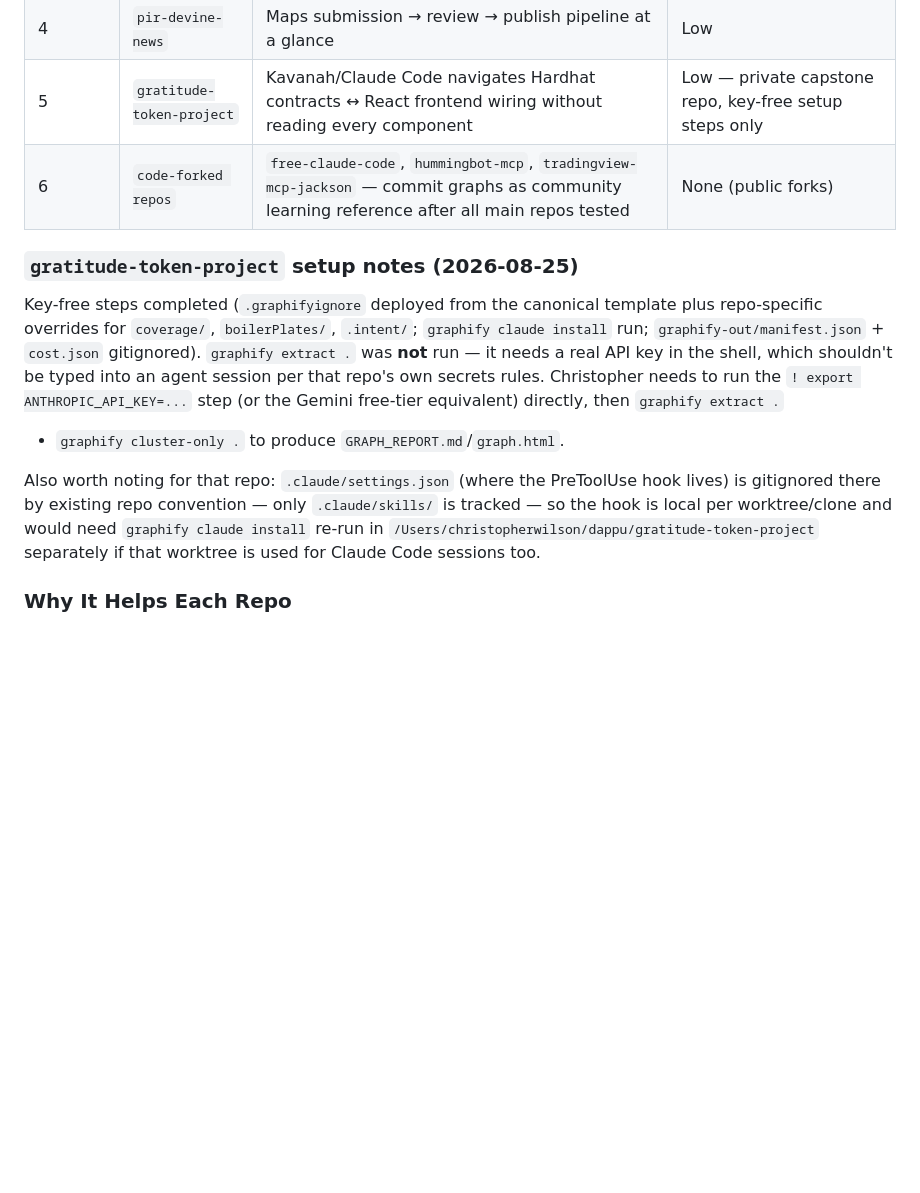
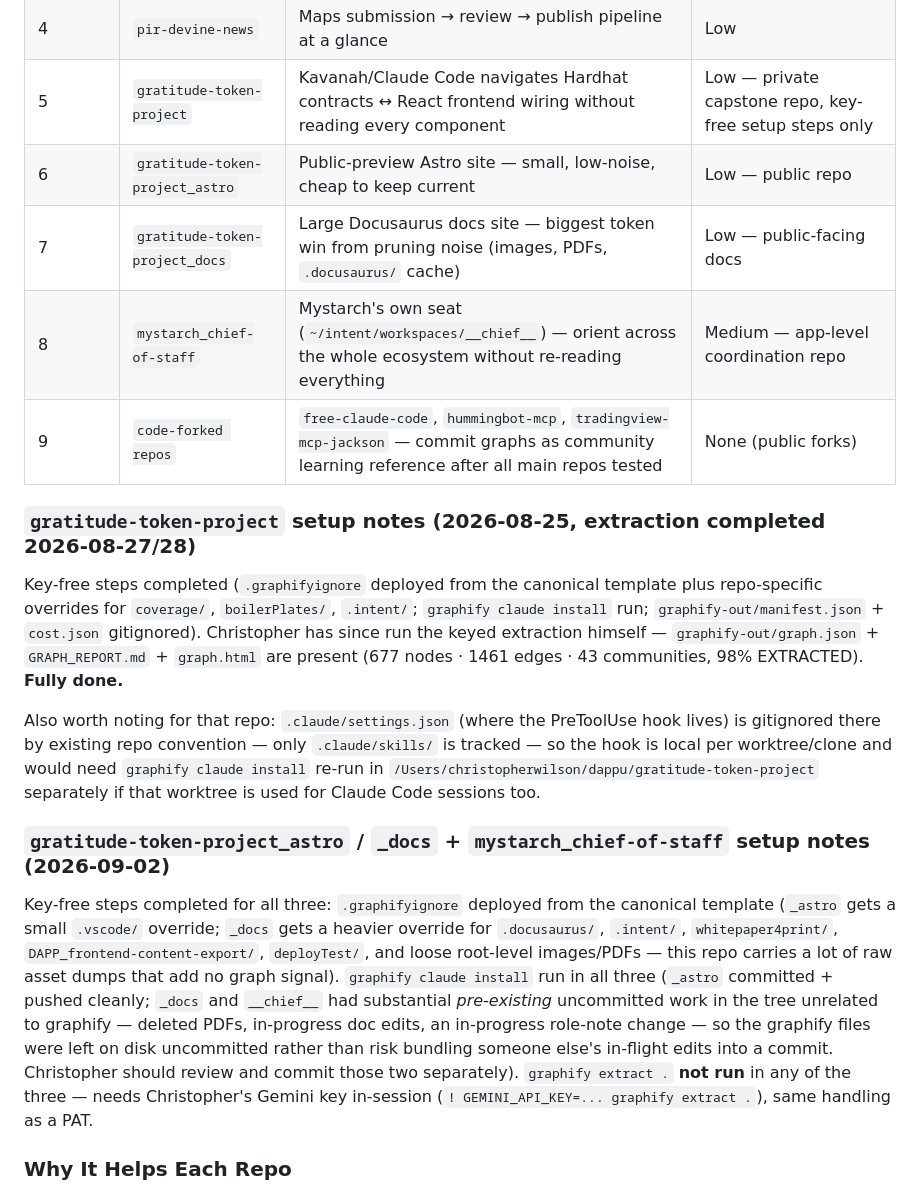
Before and after one commit to drasticstatic/anthropas-argus-alfred-public-preview, a Markdown page: sandbox/GRAPHIFY_SETUP.md, the part around the change. GitHub-like rendering; blank space fills up the shorter version.

Commit message:
sandbox/GRAPHIFY_SETUP.md: update Integration Plan for _astro/_docs/__chief__
gratitude-token-project's extraction is complete (Christopher ran it
himself). Keyless steps (.graphifyignore + Claude Code hook) now also cover
gratitude-token-project_astro, gratitude-token-project_docs, and
mystarch_chief-of-staff.

Co-Authored-By: Claude Sonnet 5 <noreply@anthropic.com>
Claude-Session: https://claude.ai/code/session_013uuyVRHChGjD3cuhJ22TKK

```diff
--- a/sandbox/GRAPHIFY_SETUP.md
+++ b/sandbox/GRAPHIFY_SETUP.md
@@ -137,24 +137,42 @@ Key version fixes to be aware of when upgrading:
 | 3 | `private-legal-repo` | Alfred finds document connections without re-reading everything | High — careful `.graphifyignore` for private data dirs |
 | 4 | `pir-devine-news` | Maps submission → review → publish pipeline at a glance | Low |
 | 5 | `gratitude-token-project` | Kavanah/Claude Code navigates Hardhat contracts ↔ React frontend wiring without reading every component | Low — private capstone repo, key-free setup steps only |
-| 6 | `code-forked repos` | `free-claude-code`, `hummingbot-mcp`, `tradingview-mcp-jackson` — commit graphs as community learning reference after all main repos tested | None (public forks) |
+| 6 | `gratitude-token-project_astro` | Public-preview Astro site — small, low-noise, cheap to keep current | Low — public repo |
+| 7 | `gratitude-token-project_docs` | Large Docusaurus docs site — biggest token win from pruning noise (images, PDFs, `.docusaurus/` cache) | Low — public-facing docs |
+| 8 | `mystarch_chief-of-staff` | Mystarch's own seat (`~/intent/workspaces/__chief__`) — orient across the whole ecosystem without re-reading everything | Medium — app-level coordination repo |
+| 9 | `code-forked repos` | `free-claude-code`, `hummingbot-mcp`, `tradingview-mcp-jackson` — commit graphs as community learning reference after all main repos tested | None (public forks) |
 
-### `gratitude-token-project` setup notes (2026-08-25)
+### `gratitude-token-project` setup notes (2026-08-25, extraction completed 2026-08-27/28)
 
 Key-free steps completed (`.graphifyignore` deployed from the canonical template
 plus repo-specific overrides for `coverage/`, `boilerPlates/`, `.intent/`;
 `graphify claude install` run; `graphify-out/manifest.json` + `cost.json`
-gitignored). `graphify extract .` was **not** run — it needs a real API key in
-the shell, which shouldn't be typed into an agent session per that repo's own
-secrets rules. Christopher needs to run the `! export ANTHROPIC_API_KEY=...`
-step (or the Gemini free-tier equivalent) directly, then `graphify extract .`
-+ `graphify cluster-only .` to produce `GRAPH_REPORT.md`/`graph.html`.
+gitignored). Christopher has since run the keyed extraction himself —
+`graphify-out/graph.json` + `GRAPH_REPORT.md` + `graph.html` are present
+(677 nodes · 1461 edges · 43 communities, 98% EXTRACTED). **Fully done.**
 
 Also worth noting for that repo: `.claude/settings.json` (where the
 PreToolUse hook lives) is gitignored there by existing repo convention — only
 `.claude/skills/` is tracked — so the hook is local per worktree/clone and
 would need `graphify claude install` re-run in `/Users/christopherwilson/dappu/gratitude-token-project`
 separately if that worktree is used for Claude Code sessions too.
+
+### `gratitude-token-project_astro` / `_docs` + `mystarch_chief-of-staff` setup notes (2026-09-02)
+
+Key-free steps completed for all three: `.graphifyignore` deployed from the
+canonical template (`_astro` gets a small `.vscode/` override; `_docs` gets a
+heavier override for `.docusaurus/`, `.intent/`, `whitepaper4print/`,
+`DAPP_frontend-content-export/`, `deployTest/`, and loose root-level
+images/PDFs — this repo carries a lot of raw asset dumps that add no graph
+signal). `graphify claude install` run in all three (`_astro` committed +
+pushed cleanly; `_docs` and `__chief__` had substantial *pre-existing*
+uncommitted work in the tree unrelated to graphify — deleted PDFs, in-progress
+doc edits, an in-progress role-note change — so the graphify files were left
+on disk uncommitted rather than risk bundling someone else's in-flight edits
+into a commit. Christopher should review and commit those two separately).
+`graphify extract .` **not run** in any of the three — needs Christopher's
+Gemini key in-session (`! GEMINI_API_KEY=... graphify extract .`), same
+handling as a PAT.
 
 ### Why It Helps Each Repo
 
```
